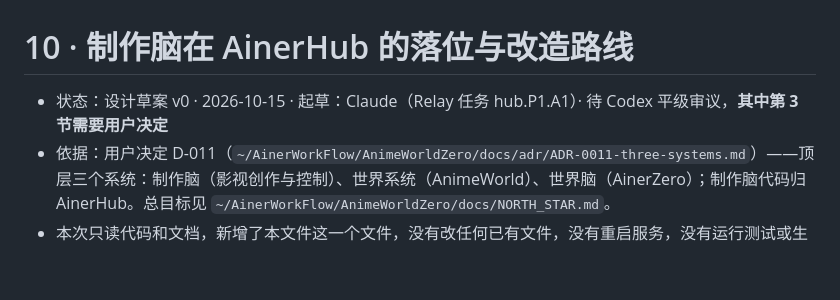
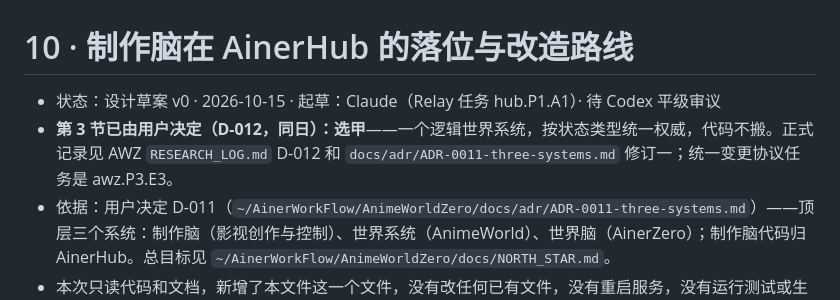
Before and after one commit to kepur/AinerVault, a Markdown page: docs/v2/10_PRODUCTION_BRAIN.md, the part around the change. Drawn GitHub-style; blank space fills up the shorter version.

Commit message:
docs(v2): 10_PRODUCTION_BRAIN — record D-012 (option A chosen)
Co-Authored-By: Claude Opus 5.5 <noreply@anthropic.com>

```diff
--- a/docs/v2/10_PRODUCTION_BRAIN.md
+++ b/docs/v2/10_PRODUCTION_BRAIN.md
@@ -1,6 +1,7 @@
 # 10 · 制作脑在 AinerHub 的落位与改造路线
 
-- 状态：设计草案 v0 · 2026-10-15 · 起草：Claude（Relay 任务 hub.P1.A1）· 待 Codex 平级审议，**其中第 3 节需要用户决定**
+- 状态：设计草案 v0 · 2026-10-15 · 起草：Claude（Relay 任务 hub.P1.A1）· 待 Codex 平级审议
+- **第 3 节已由用户决定（D-012，同日）：选甲**——一个逻辑世界系统，按状态类型统一权威，代码不搬。正式记录见 AWZ `RESEARCH_LOG.md` D-012 和 `docs/adr/ADR-0011-three-systems.md` 修订一；统一变更协议任务是 awz.P3.E3。
 - 依据：用户决定 D-011（`~/AinerWorkFlow/AnimeWorldZero/docs/adr/ADR-0011-three-systems.md`）——顶层三个系统：制作脑（影视创作与控制）、世界系统（AnimeWorld）、世界脑（AinerZero）；制作脑代码归 AinerHub。总目标见 `~/AinerWorkFlow/AnimeWorldZero/docs/NORTH_STAR.md`。
 - 本次只读代码和文档，新增了本文件这一个文件，没有改任何已有文件，没有重启服务，没有运行测试或生成。下文的“已有”指源码和文档里有，**不等于已独立验收**。
 
```
